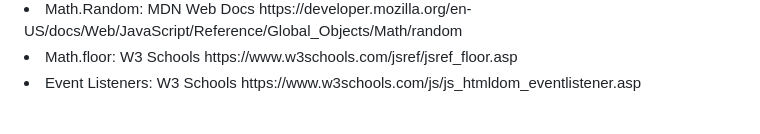
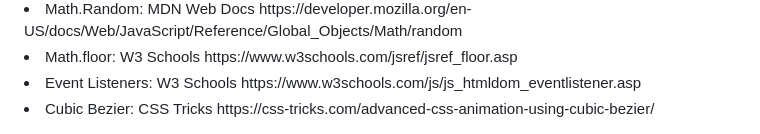
Before and after one commit to leonaardoin/card-match-game, a Markdown page: README.md, the part around the change. Drawn GitHub-style.

```diff
--- a/README.md
+++ b/README.md
@@ -73,3 +73,4 @@ https://leonaardoin.github.io/card-match-game/
 <li>Math.Random: MDN Web Docs https://developer.mozilla.org/en-US/docs/Web/JavaScript/Reference/Global_Objects/Math/random</li>
 <li>Math.floor: W3 Schools https://www.w3schools.com/jsref/jsref_floor.asp</li>
 <li>Event Listeners: W3 Schools https://www.w3schools.com/js/js_htmldom_eventlistener.asp</li>
+<li>Cubic Bezier: CSS Tricks https://css-tricks.com/advanced-css-animation-using-cubic-bezier/</li>
```
